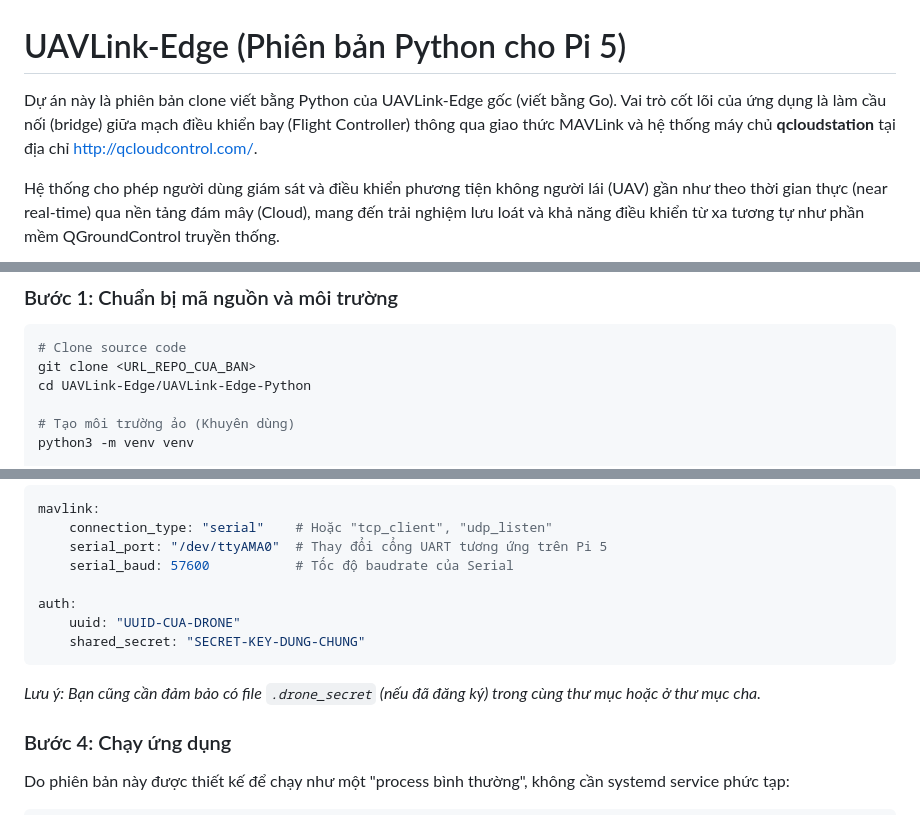
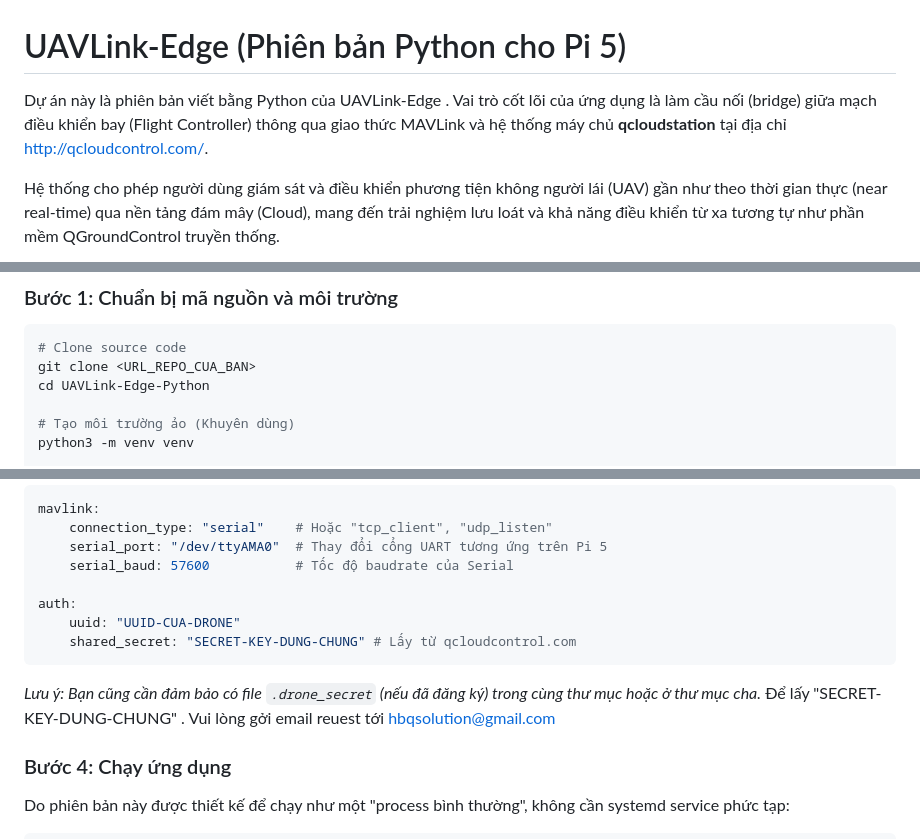
Before and after one commit to hbqtechnologycompany/UAVLink-Edge-Python, a Markdown page: README.md, 3 parts joined by grey strips. Drawn GitHub-style.

````diff
--- a/README.md
+++ b/README.md
@@ -1,6 +1,6 @@
 # UAVLink-Edge (Phiên bản Python cho Pi 5)
 
-Dự án này là phiên bản clone viết bằng Python của UAVLink-Edge gốc (viết bằng Go). Vai trò cốt lõi của ứng dụng là làm cầu nối (bridge) giữa mạch điều khiển bay (Flight Controller) thông qua giao thức MAVLink và hệ thống máy chủ **qcloudstation** tại địa chỉ [http://qcloudcontrol.com/](http://qcloudcontrol.com/).
+Dự án này là phiên bản viết bằng Python của UAVLink-Edge . Vai trò cốt lõi của ứng dụng là làm cầu nối (bridge) giữa mạch điều khiển bay (Flight Controller) thông qua giao thức MAVLink và hệ thống máy chủ **qcloudstation** tại địa chỉ [http://qcloudcontrol.com/](http://qcloudcontrol.com/).
 
 Hệ thống cho phép người dùng giám sát và điều khiển phương tiện không người lái (UAV) gần như theo thời gian thực (near real-time) qua nền tảng đám mây (Cloud), mang đến trải nghiệm lưu loát và khả năng điều khiển từ xa tương tự như phần mềm QGroundControl truyền thống.
 
@@ -33,7 +33,7 @@ Phiên bản Python này hoạt động với 3 thành phần (module) cốt lõ
 ```bash
 # Clone source code
 git clone <URL_REPO_CUA_BAN>
-cd UAVLink-Edge/UAVLink-Edge-Python
+cd UAVLink-Edge-Python
 
 # Tạo môi trường ảo (Khuyên dùng)
 python3 -m venv venv
@@ -63,9 +63,10 @@ mavlink:
 
 auth:
     uuid: "UUID-CUA-DRONE"
-    shared_secret: "SECRET-KEY-DUNG-CHUNG"
+    shared_secret: "SECRET-KEY-DUNG-CHUNG" # Lấy từ qcloudcontrol.com
 ```
 *Lưu ý: Bạn cũng cần đảm bảo có file `.drone_secret` (nếu đã đăng ký) trong cùng thư mục hoặc ở thư mục cha.*
+Để lấy "SECRET-KEY-DUNG-CHUNG" . Vui lòng gởi email reuest tới hbqsolution@gmail.com
 
 ### Bước 4: Chạy ứng dụng
 Do phiên bản này được thiết kế để chạy như một "process bình thường", không cần systemd service phức tạp:
````
Also changed, not shown: other parts of README.md (+4 -4 lines).
